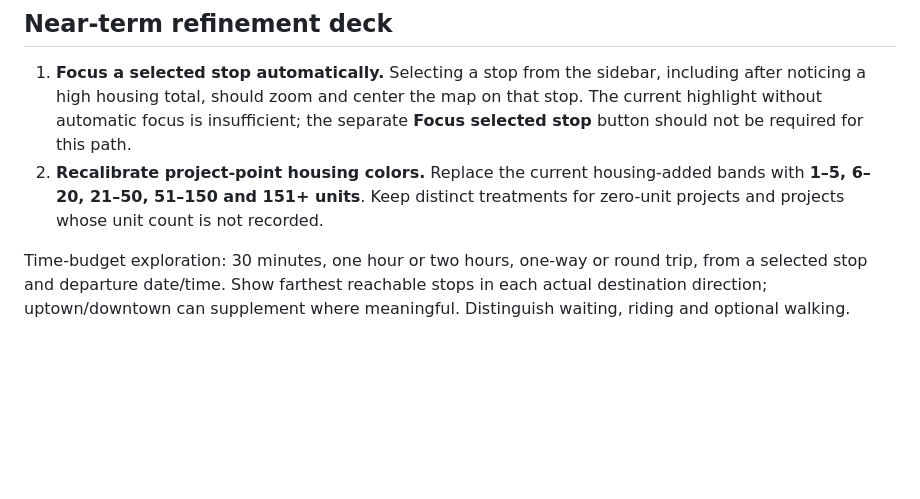
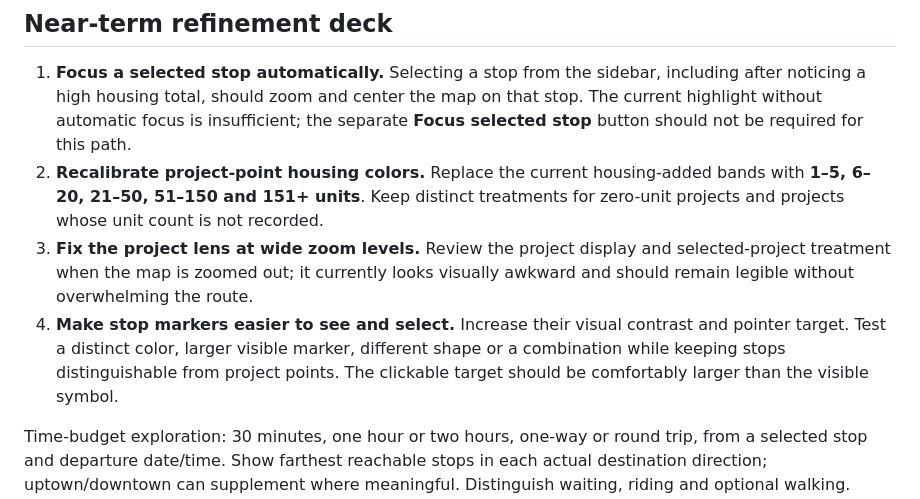
Before and after one commit to samlhbuck/king_county_transit, a Markdown page: docs/priorities.md, the part around the change. GitHub-like rendering; blank space fills up the shorter version.

Commit message:
record map marker usability refinements

```diff
--- a/docs/priorities.md
+++ b/docs/priorities.md
@@ -22,6 +22,13 @@ slice: map clarity and fluid exploration (priorities 1–2 below).
 2. **Recalibrate project-point housing colors.** Replace the current housing-added
    bands with **1–5, 6–20, 21–50, 51–150 and 151+ units**. Keep distinct treatments
    for zero-unit projects and projects whose unit count is not recorded.
+3. **Fix the project lens at wide zoom levels.** Review the project display and
+   selected-project treatment when the map is zoomed out; it currently looks
+   visually awkward and should remain legible without overwhelming the route.
+4. **Make stop markers easier to see and select.** Increase their visual contrast
+   and pointer target. Test a distinct color, larger visible marker, different
+   shape or a combination while keeping stops distinguishable from project points.
+   The clickable target should be comfortably larger than the visible symbol.
 
 Time-budget exploration: 30 minutes, one hour or two hours, one-way or round trip,
 from a selected stop and departure date/time. Show farthest reachable stops in each
```
